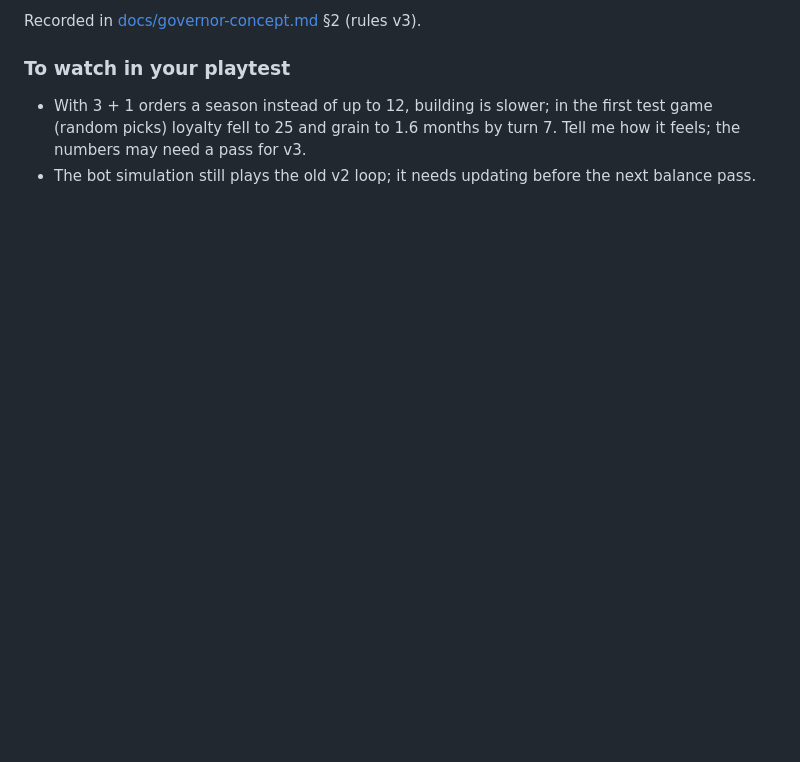
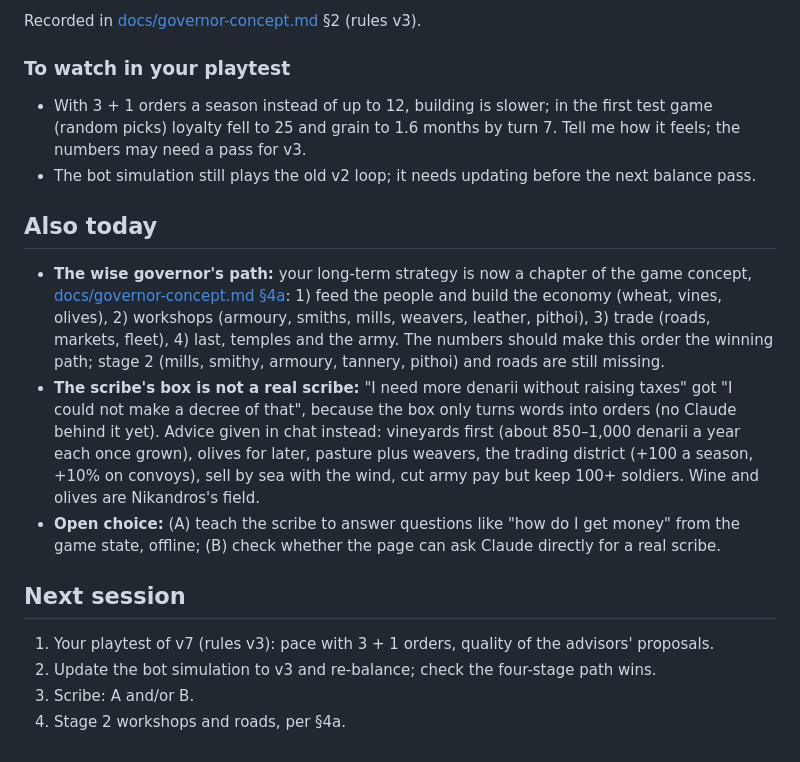
Before and after one commit to mkhailklimov/Illirya, a Markdown page: changelogs/2026-10-15.md, the part around the change. GitHub-like rendering; blank space fills up the shorter version.

Commit message:
Changelog 2026-10-15: strategy chapter, scribe question, next steps
Co-Authored-By: Claude Opus 5.5 <noreply@anthropic.com>

```diff
--- a/changelogs/2026-10-15.md
+++ b/changelogs/2026-10-15.md
@@ -81,3 +81,15 @@ Recorded in [docs/governor-concept.md](../docs/governor-concept.md) §2 (rules v
 ### To watch in your playtest
 - With 3 + 1 orders a season instead of up to 12, building is slower; in the first test game (random picks) loyalty fell to 25 and grain to 1.6 months by turn 7. Tell me how it feels; the numbers may need a pass for v3.
 - The bot simulation still plays the old v2 loop; it needs updating before the next balance pass.
+
+## Also today
+
+- **The wise governor's path:** your long-term strategy is now a chapter of the game concept, [docs/governor-concept.md §4a](../docs/governor-concept.md): 1) feed the people and build the economy (wheat, vines, olives), 2) workshops (armoury, smiths, mills, weavers, leather, pithoi), 3) trade (roads, markets, fleet), 4) last, temples and the army. The numbers should make this order the winning path; stage 2 (mills, smithy, armoury, tannery, pithoi) and roads are still missing.
+- **The scribe's box is not a real scribe:** "I need more denarii without raising taxes" got "I could not make a decree of that", because the box only turns words into orders (no Claude behind it yet). Advice given in chat instead: vineyards first (about 850–1,000 denarii a year each once grown), olives for later, pasture plus weavers, the trading district (+100 a season, +10% on convoys), sell by sea with the wind, cut army pay but keep 100+ soldiers. Wine and olives are Nikandros's field.
+- **Open choice:** (A) teach the scribe to answer questions like "how do I get money" from the game state, offline; (B) check whether the page can ask Claude directly for a real scribe.
+
+## Next session
+1. Your playtest of v7 (rules v3): pace with 3 + 1 orders, quality of the advisors' proposals.
+2. Update the bot simulation to v3 and re-balance; check the four-stage path wins.
+3. Scribe: A and/or B.
+4. Stage 2 workshops and roads, per §4a.
```
